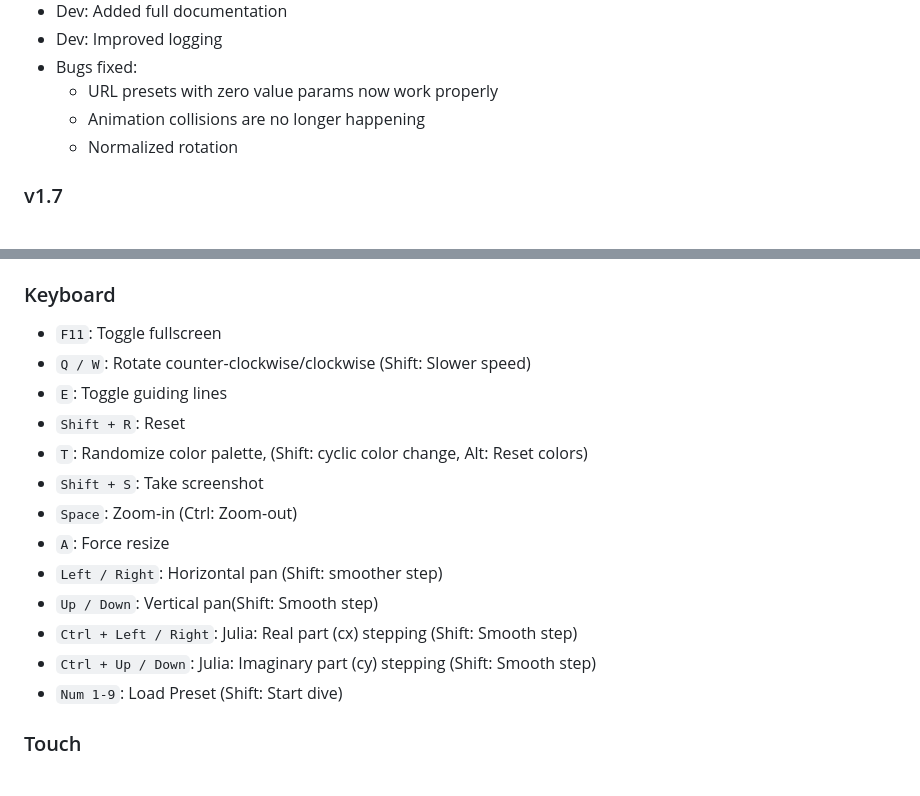
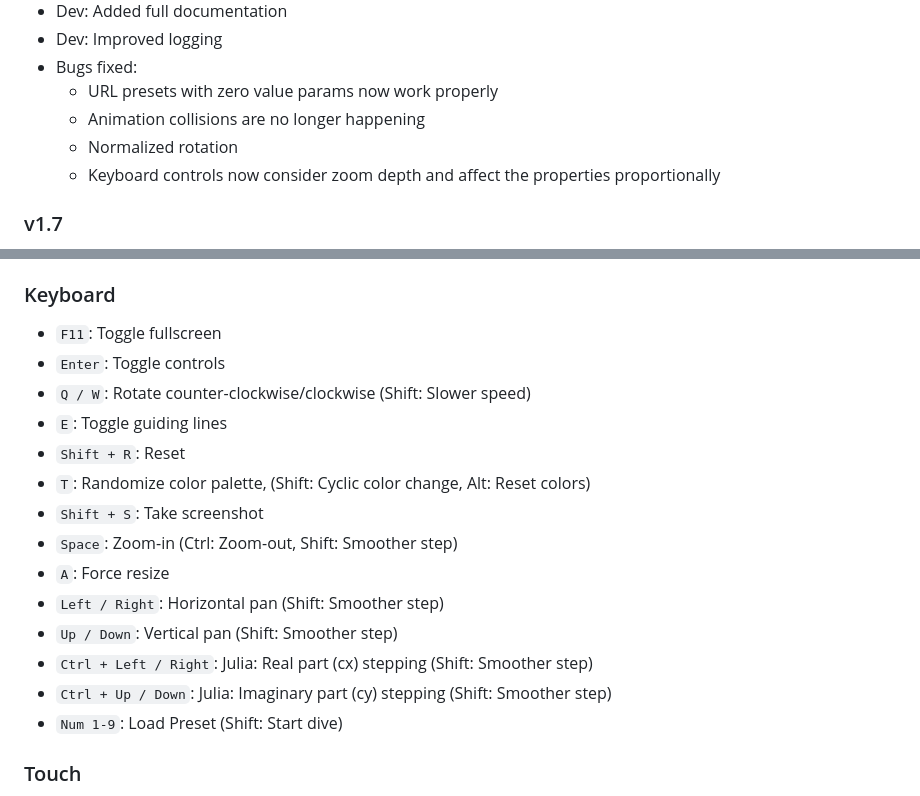
Before and after one commit to rbrnka/fractal-traveler, a Markdown page: README.md, 2 parts joined by grey strips. Drawn GitHub-style.

Commit message:
1.8 - Readme update: Controls

```diff
--- a/README.md
+++ b/README.md
@@ -58,6 +58,7 @@ The architecture supports additional fractal types and further customization of
   - URL presets with zero value params now work properly
   - Animation collisions are no longer happening
   - Normalized rotation
+  - Keyboard controls now consider zoom depth and affect the properties proportionally
 
 ### v1.7
 - Julia dives added (super smooth detailed animated c-transitions)
@@ -140,17 +141,18 @@ The entry point that imports modules, creates the fractal renderer instance (pas
 - `Middle Click`: Toggle guiding lines
 ### Keyboard
 - `F11`: Toggle fullscreen
+- `Enter`: Toggle controls
 - `Q / W`: Rotate counter-clockwise/clockwise (Shift: Slower speed)
 - `E`: Toggle guiding lines
 - `Shift + R`: Reset
-- `T`: Randomize color palette, (Shift: cyclic color change, Alt: Reset colors)
+- `T`: Randomize color palette, (Shift: Cyclic color change, Alt: Reset colors)
 - `Shift + S`: Take screenshot
-- `Space`: Zoom-in (Ctrl: Zoom-out)
+- `Space`: Zoom-in (Ctrl: Zoom-out, Shift: Smoother step)
 - `A`: Force resize
-- `Left / Right`: Horizontal pan (Shift: smoother step)
-- `Up / Down`: Vertical pan(Shift: Smooth step)
-- `Ctrl + Left / Right`: Julia: Real part (cx) stepping (Shift: Smooth step)
-- `Ctrl + Up / Down`: Julia: Imaginary part (cy) stepping (Shift: Smooth step)
+- `Left / Right`: Horizontal pan (Shift: Smoother step)
+- `Up / Down`: Vertical pan (Shift: Smoother step)
+- `Ctrl + Left / Right`: Julia: Real part (cx) stepping (Shift: Smoother step)
+- `Ctrl + Up / Down`: Julia: Imaginary part (cy) stepping (Shift: Smoother step)
 - `Num 1-9`: Load Preset (Shift: Start dive)
 
 ### Touch
```
